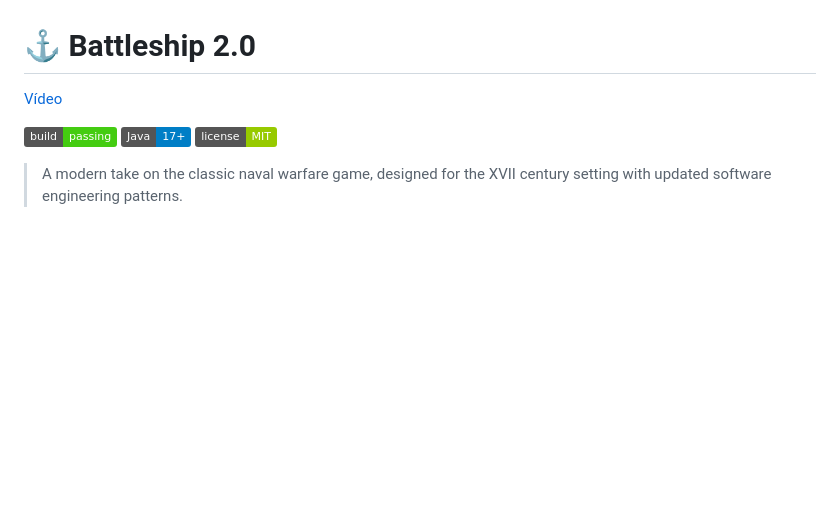
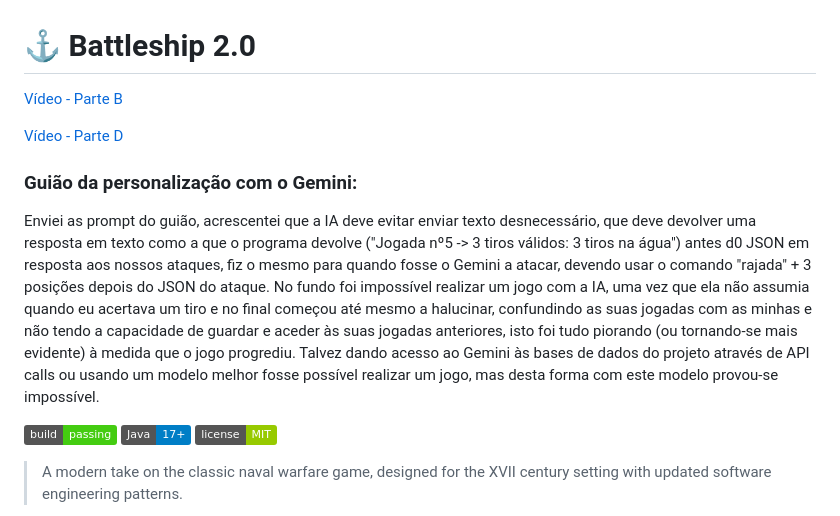
Before and after one commit to IGE-123901/Battleship2, a Markdown page: README.md, the part around the change. Drawn GitHub-style; badges without logos; blank space fills up the shorter version.

Commit message:
Update README with video links and Gemini customization info
Added additional video links and customization guide details for the Gemini AI integration. Explained issues faced while implementing the AI in the game.

```diff
--- a/README.md
+++ b/README.md
@@ -1,5 +1,10 @@
 # ⚓ Battleship 2.0
-[Vídeo](https://youtu.be/w_w_PUaAarM)
+[Vídeo - Parte B](https://youtu.be/w_w_PUaAarM)
+
+[Vídeo - Parte D](https://youtu.be/cwfdBGRgMXk)
+### Guião da personalização com o Gemini:
+Enviei as prompt do guião, acrescentei que a IA deve evitar enviar texto desnecessário, que deve devolver uma resposta em texto como a que o programa devolve ("Jogada nº5 -> 3 tiros válidos: 3 tiros na água") antes d0 JSON em resposta aos nossos ataques, fiz o mesmo para quando fosse o Gemini a atacar, devendo usar o comando "rajada" + 3 posições depois do JSON do ataque.
+No fundo foi impossível realizar um jogo com a IA, uma vez que ela não assumia quando eu acertava um tiro e no final começou até mesmo a halucinar, confundindo as suas jogadas com as minhas e não tendo a capacidade de guardar e aceder às suas jogadas anteriores, isto foi tudo piorando (ou tornando-se mais evidente) à medida que o jogo progrediu. Talvez dando acesso ao Gemini às bases de dados do projeto através de API calls ou usando um modelo melhor fosse possível realizar um jogo, mas desta forma com este modelo provou-se impossível.
 
 ![Build Status](https://img.shields.io/badge/build-passing-brightgreen)
 ![Java Version](https://img.shields.io/badge/Java-17%2B-blue)
```
